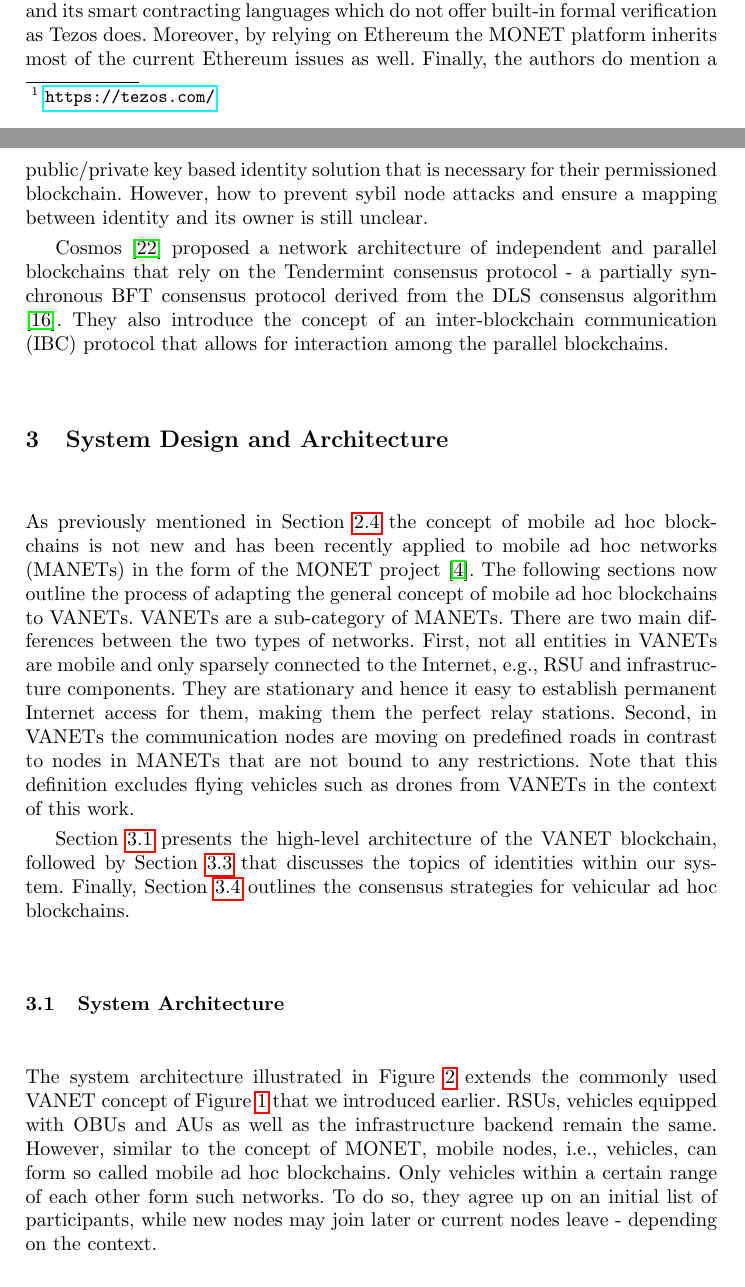
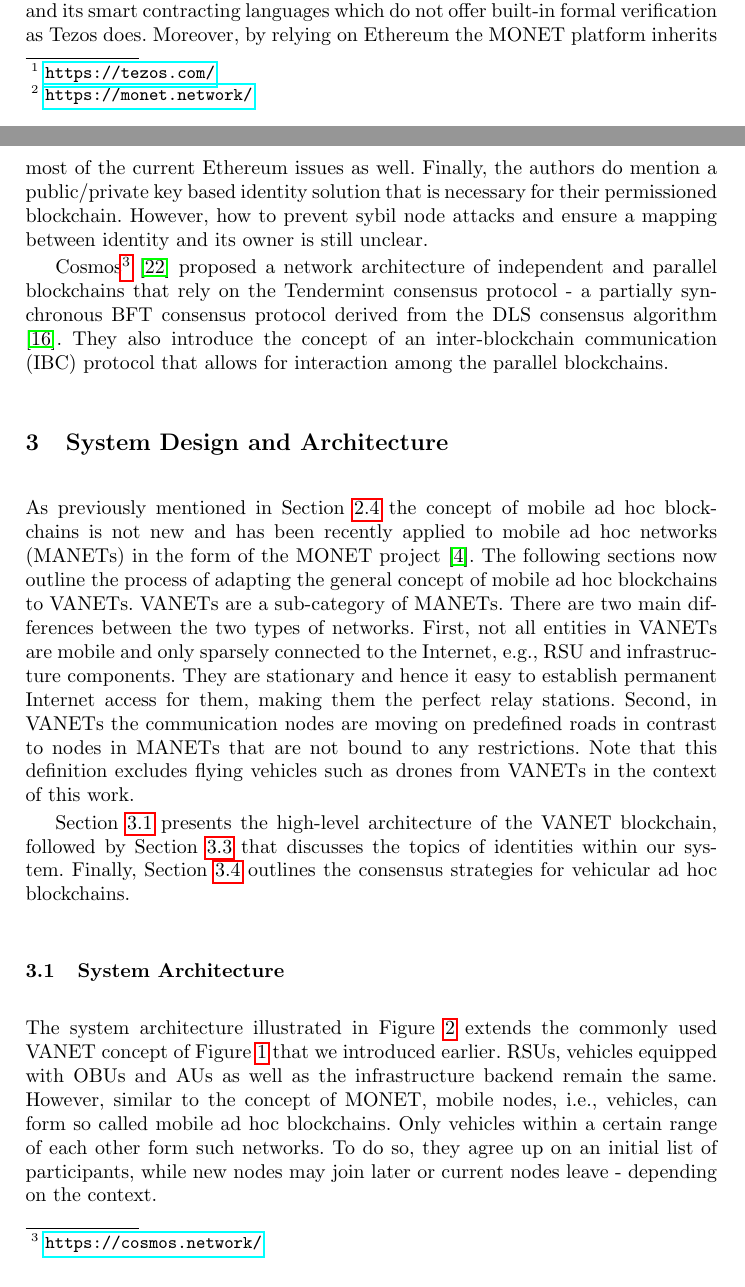
Before and after one commit to chorusmobility/whitepaper-tezos-vanets, a LaTeX paper (tex/llncs.tex): two parts of pages 5 and 6 of 14, joined at a grey line, cut so that both start at the same text. Compiled offline with pdfLaTeX.

Commit message:
+ added footnotes

```diff
--- a/tex/llncs.tex
+++ b/tex/llncs.tex
@@ -152,9 +152,9 @@
 
 			In our previous work \cite{chorusWhitepaper}\cite{chorus2018MCIS}, we introduced a blockchain-based value transaction layer protocol for vehicular ad hoc networks that is supposed to fuel vehicle economy. However, that work focused on providing a protocol layer and an abstract platform architecture whereas this work extends our previous efforts and suggests a specific Tezos-based implementation.
 
-			MONET \cite{monetWhitepaper} introduced the idea mobile ad hoc blockchains in combination with the Babble consensus algorithm. The downside of Babble is that it is based on Hashgraph \cite{hashgraphWhitepaper} which is patented in the U.S. and requires a license which limits widespread adoption of their solution. In addition, MONET relies on Ethereum and its smart contracting languages which do not offer built-in formal verification as Tezos does. Moreover, by relying on Ethereum the MONET platform inherits most of the current Ethereum issues as well. Finally, the authors do mention a public/private key based identity solution that is necessary for their permissioned blockchain. However, how to prevent sybil node attacks and ensure a mapping between identity and its owner is still unclear.
+			MONET\footnote{\url{https://monet.network/}} \cite{monetWhitepaper} introduced the idea mobile ad hoc blockchains in combination with the Babble consensus algorithm. The downside of Babble is that it is based on Hashgraph \cite{hashgraphWhitepaper} which is patented in the U.S. and requires a license which limits widespread adoption of their solution. In addition, MONET relies on Ethereum and its smart contracting languages which do not offer built-in formal verification as Tezos does. Moreover, by relying on Ethereum the MONET platform inherits most of the current Ethereum issues as well. Finally, the authors do mention a public/private key based identity solution that is necessary for their permissioned blockchain. However, how to prevent sybil node attacks and ensure a mapping between identity and its owner is still unclear.
 
-			Cosmos \cite{cosmosWhitepaper} proposed a network architecture of independent and parallel blockchains that rely on the Tendermint consensus protocol - a partially synchronous BFT consensus protocol derived from the DLS consensus algorithm \cite{dwork1988consensus}. They also introduce the concept of an inter-blockchain communication (IBC) protocol that allows for interaction among the parallel blockchains.
+			Cosmos\footnote{\url{https://cosmos.network/}} \cite{cosmosWhitepaper} proposed a network architecture of independent and parallel blockchains that rely on the Tendermint consensus protocol - a partially synchronous BFT consensus protocol derived from the DLS consensus algorithm \cite{dwork1988consensus}. They also introduce the concept of an inter-blockchain communication (IBC) protocol that allows for interaction among the parallel blockchains.
 
 		%% ----------------------------------------------------------------
 		%% ----------------------------------------------------------------
```
Also changed, not shown: tex/llncs.pdf, 2 other files.
